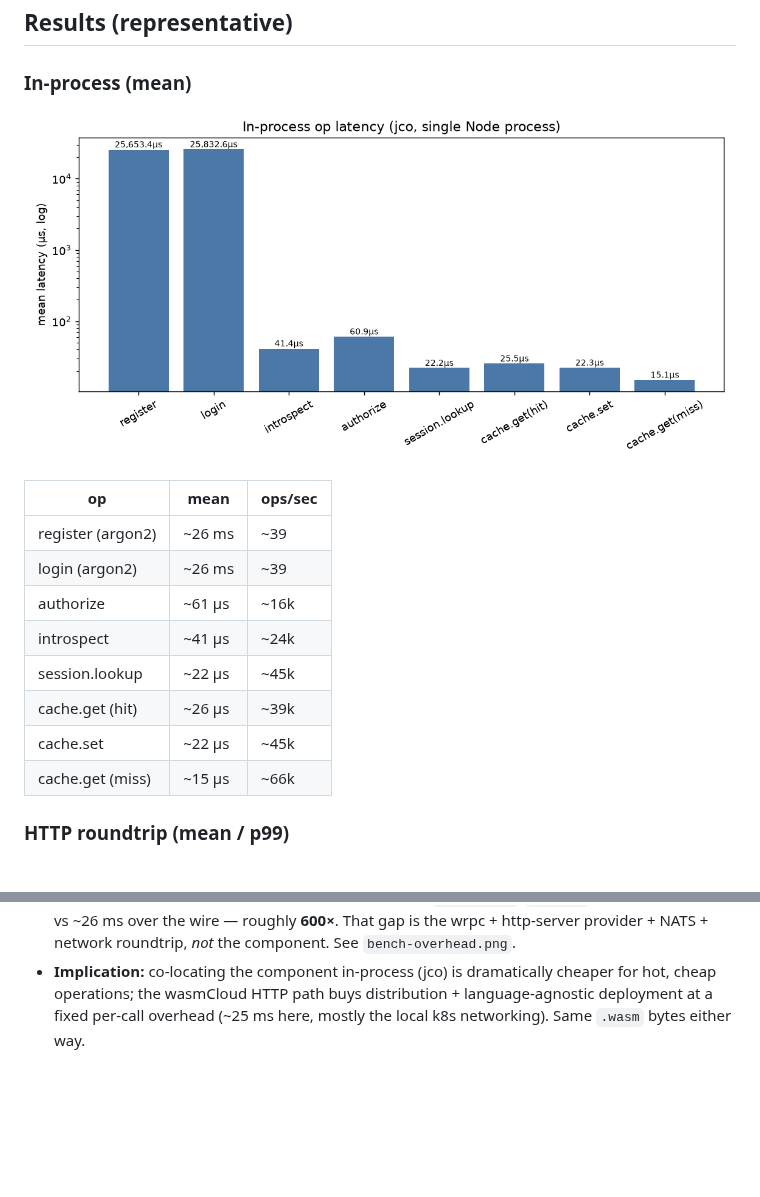
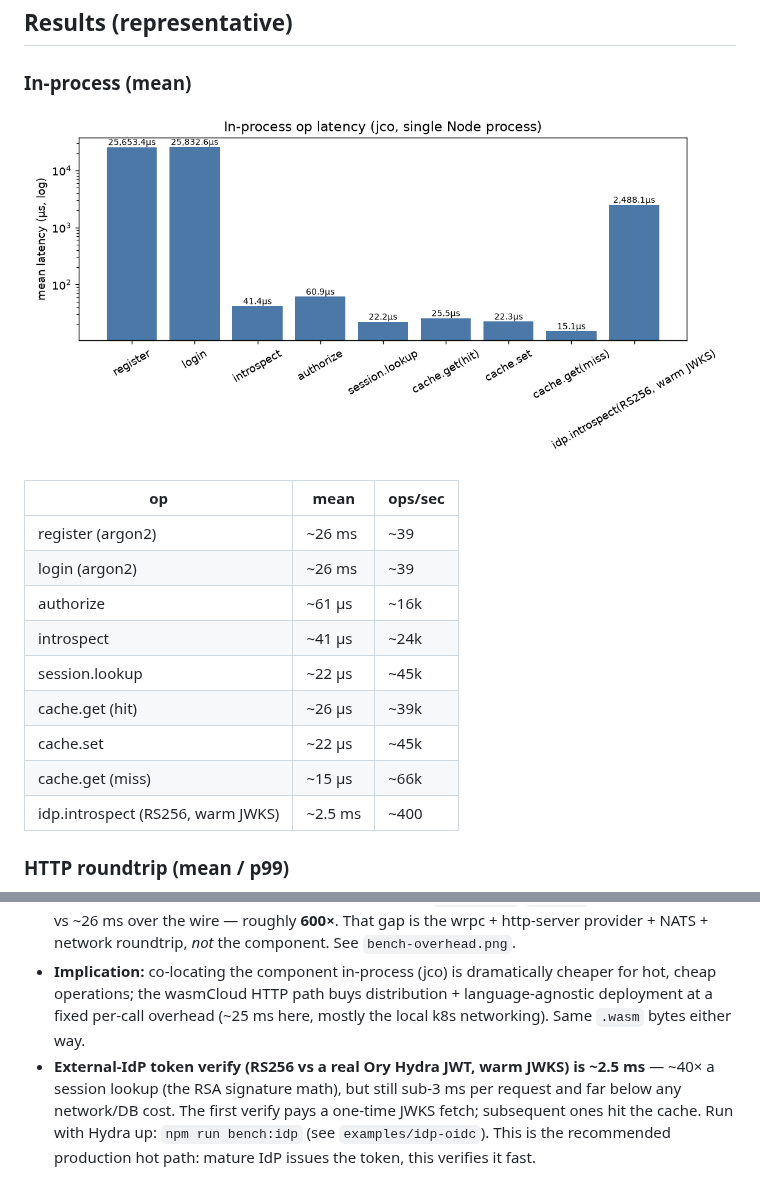
Before and after one commit to markkovari/holon, a Markdown page: bench/README.md, 2 parts joined by grey strips. Drawn GitHub-style; pictures changed too: bench/bench-inproc.png; blank space fills up the shorter version.

```diff
--- a/bench/README.md
+++ b/bench/README.md
@@ -44,6 +44,7 @@ npm run plot   # -> bench-inproc.png, bench-http.png, bench-overhead.png
 | cache.get (hit) | ~26 µs | ~39k |
 | cache.set | ~22 µs | ~45k |
 | cache.get (miss) | ~15 µs | ~66k |
+| idp.introspect (RS256, warm JWKS) | ~2.5 ms | ~400 |
 
 ### HTTP roundtrip (mean / p99)
 
@@ -73,3 +74,9 @@ npm run plot   # -> bench-inproc.png, bench-http.png, bench-overhead.png
   cheaper for hot, cheap operations; the wasmCloud HTTP path buys distribution +
   language-agnostic deployment at a fixed per-call overhead (~25 ms here, mostly
   the local k8s networking). Same `.wasm` bytes either way.
+- **External-IdP token verify (RS256 vs a real Ory Hydra JWT, warm JWKS) is
+  ~2.5 ms** — ~40× a session lookup (the RSA signature math), but still
+  sub-3 ms per request and far below any network/DB cost. The first verify pays
+  a one-time JWKS fetch; subsequent ones hit the cache. Run with Hydra up:
+  `npm run bench:idp` (see `examples/idp-oidc`). This is the recommended
+  production hot path: mature IdP issues the token, this verifies it fast.
```
Also changed, not shown: README.md (+7 -1 lines), examples/idp-oidc/README.md (added, +55 -0 lines), 13 other files.
